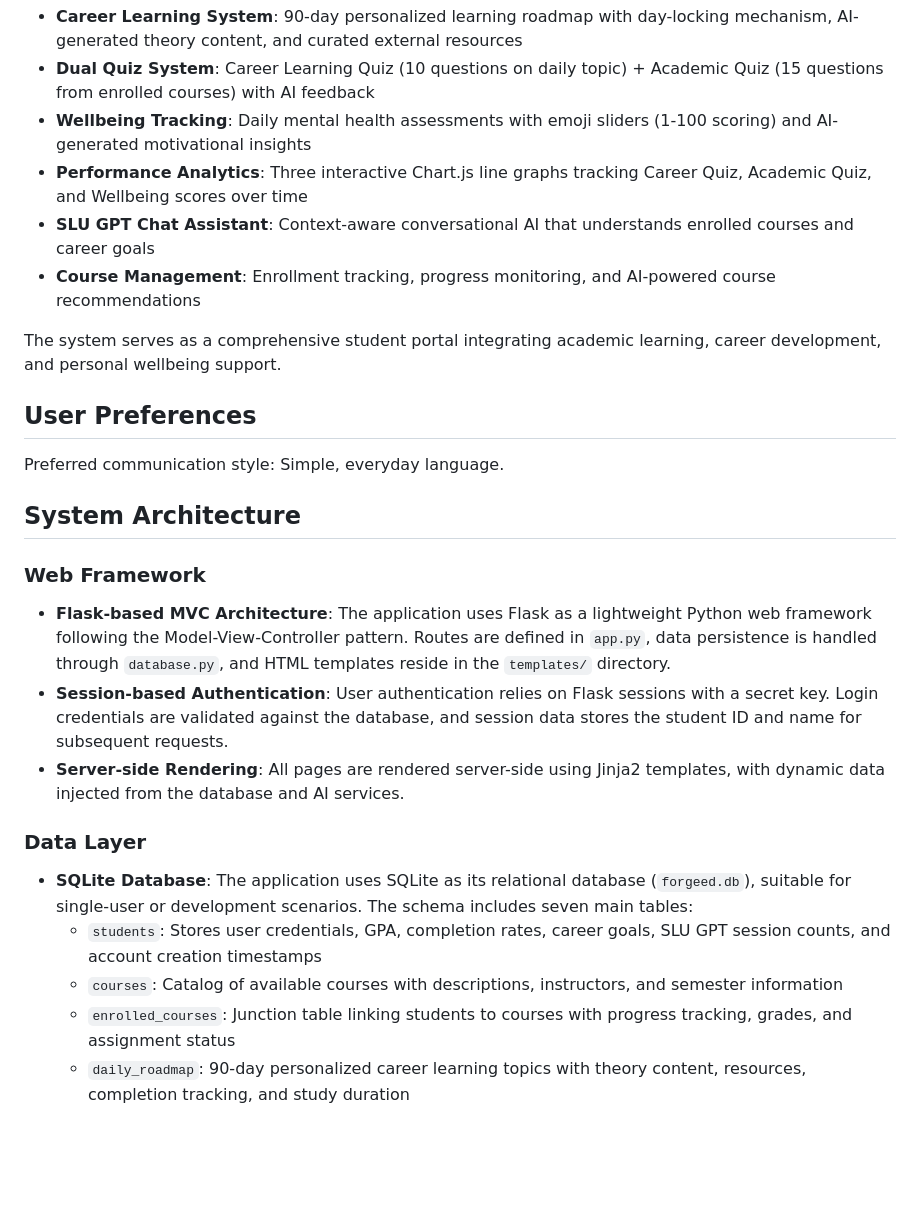
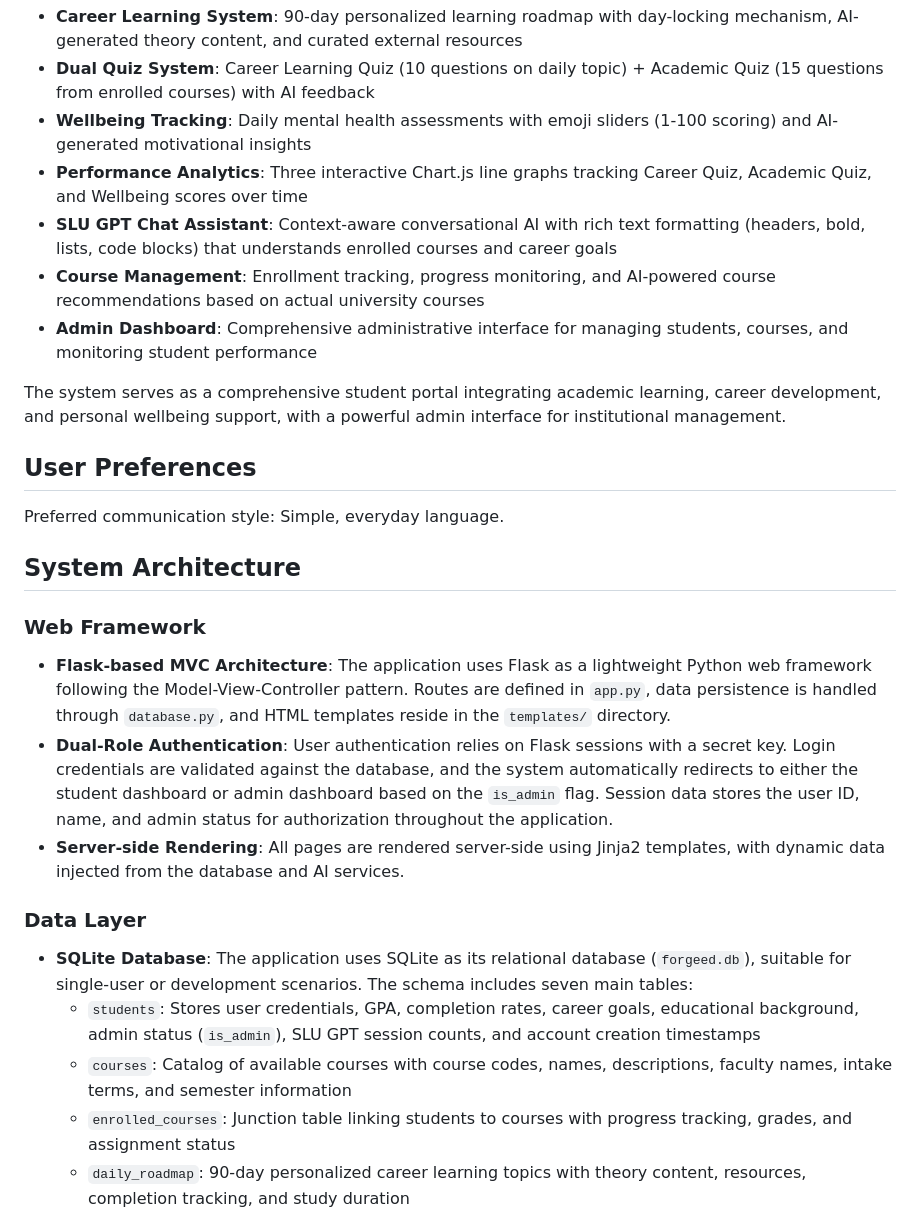
Before and after one commit to pavankumars97531/forgeed, a Markdown page: replit.md, the part around one of its changes. Drawn GitHub-style; blank space fills up the shorter version.

```diff
--- a/replit.md
+++ b/replit.md
@@ -9,10 +9,11 @@ ForgeEd is an AI-powered Learning Management System (LMS) designed for Saint Lou
 - **Dual Quiz System**: Career Learning Quiz (10 questions on daily topic) + Academic Quiz (15 questions from enrolled courses) with AI feedback
 - **Wellbeing Tracking**: Daily mental health assessments with emoji sliders (1-100 scoring) and AI-generated motivational insights
 - **Performance Analytics**: Three interactive Chart.js line graphs tracking Career Quiz, Academic Quiz, and Wellbeing scores over time
-- **SLU GPT Chat Assistant**: Context-aware conversational AI that understands enrolled courses and career goals
-- **Course Management**: Enrollment tracking, progress monitoring, and AI-powered course recommendations
+- **SLU GPT Chat Assistant**: Context-aware conversational AI with rich text formatting (headers, bold, lists, code blocks) that understands enrolled courses and career goals
+- **Course Management**: Enrollment tracking, progress monitoring, and AI-powered course recommendations based on actual university courses
+- **Admin Dashboard**: Comprehensive administrative interface for managing students, courses, and monitoring student performance
 
-The system serves as a comprehensive student portal integrating academic learning, career development, and personal wellbeing support.
+The system serves as a comprehensive student portal integrating academic learning, career development, and personal wellbeing support, with a powerful admin interface for institutional management.
 
 ## User Preferences
 
@@ -22,13 +23,13 @@ Preferred communication style: Simple, everyday language.
 
 ### Web Framework
 - **Flask-based MVC Architecture**: The application uses Flask as a lightweight Python web framework following the Model-View-Controller pattern. Routes are defined in `app.py`, data persistence is handled through `database.py`, and HTML templates reside in the `templates/` directory.
-- **Session-based Authentication**: User authentication relies on Flask sessions with a secret key. Login credentials are validated against the database, and session data stores the student ID and name for subsequent requests.
+- **Dual-Role Authentication**: User authentication relies on Flask sessions with a secret key. Login credentials are validated against the database, and the system automatically redirects to either the student dashboard or admin dashboard based on the `is_admin` flag. Session data stores the user ID, name, and admin status for authorization throughout the application.
 - **Server-side Rendering**: All pages are rendered server-side using Jinja2 templates, with dynamic data injected from the database and AI services.
 
 ### Data Layer
 - **SQLite Database**: The application uses SQLite as its relational database (`forgeed.db`), suitable for single-user or development scenarios. The schema includes seven main tables:
-  - `students`: Stores user credentials, GPA, completion rates, career goals, SLU GPT session counts, and account creation timestamps
-  - `courses`: Catalog of available courses with descriptions, instructors, and semester information
+  - `students`: Stores user credentials, GPA, completion rates, career goals, educational background, admin status (`is_admin`), SLU GPT session counts, and account creation timestamps
+  - `courses`: Catalog of available courses with course codes, names, descriptions, faculty names, intake terms, and semester information
   - `enrolled_courses`: Junction table linking students to courses with progress tracking, grades, and assignment status
   - `daily_roadmap`: 90-day personalized career learning topics with theory content, resources, completion tracking, and study duration
   - `career_quiz_history`: Records of Career Learning Quiz attempts with scores, answers, and AI feedback
```
Also changed, not shown: other parts of replit.md (+15 -4 lines).
